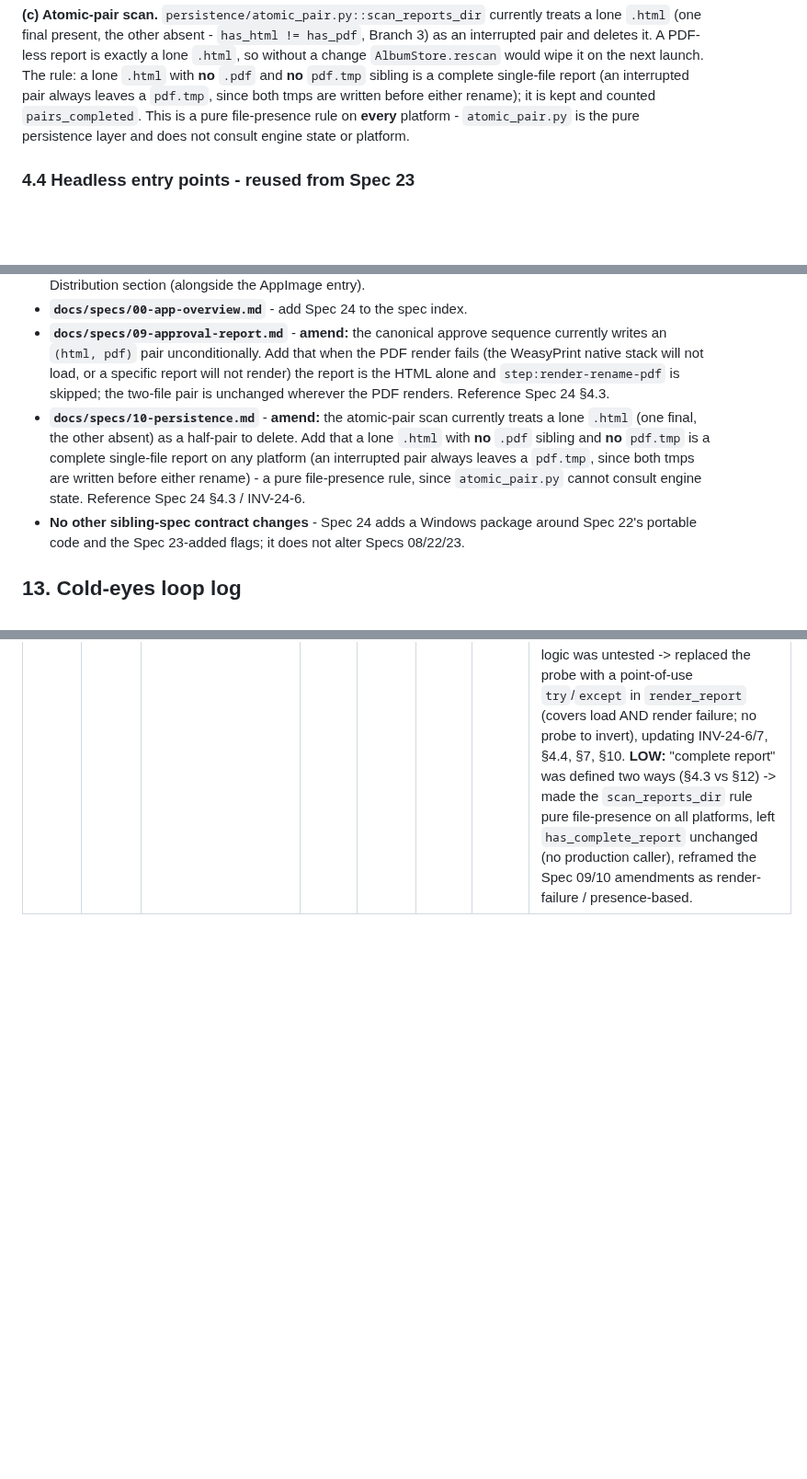
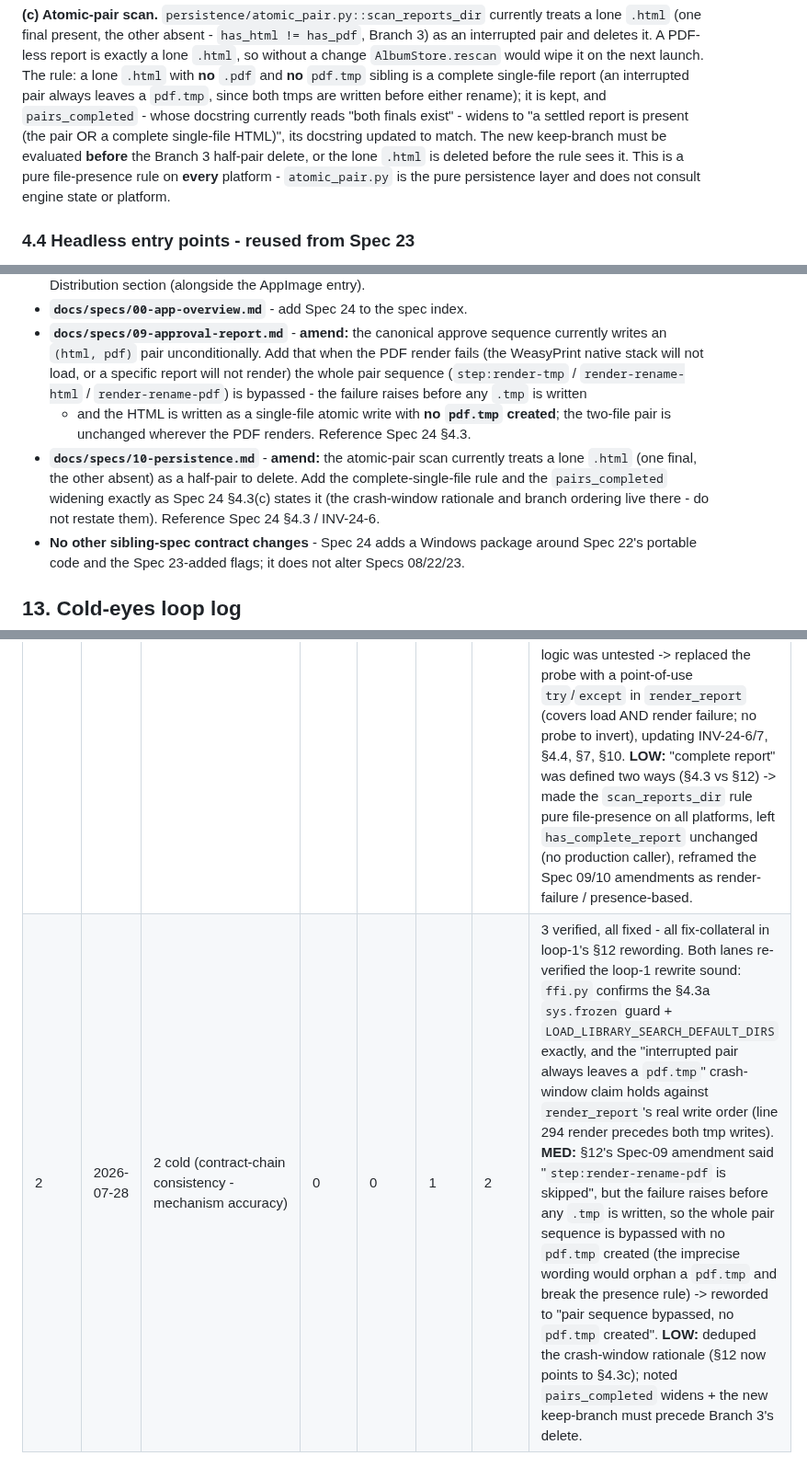
Before and after one commit to milnet01/album-builder, a Markdown page: docs/specs/24-windows-bundle.md, 3 parts joined by grey strips. Shown at 92% size. Drawn GitHub-style; blank space fills up the shorter version.

Commit message:
docs: cold-eyes review fixes (loop 2)

```diff
--- a/docs/specs/24-windows-bundle.md
+++ b/docs/specs/24-windows-bundle.md
@@ -215,10 +215,13 @@ Branch 3) as an interrupted pair and deletes it. A PDF-less report is exactly a
 `.html`, so without a change `AlbumStore.rescan` would wipe it on the next launch.
 The rule: a lone `.html` with **no** `.pdf` and **no** `pdf.tmp` sibling is a
 complete single-file report (an interrupted pair always leaves a `pdf.tmp`, since
-both tmps are written before either rename); it is kept and counted
-`pairs_completed`. This is a pure file-presence rule on **every** platform -
-`atomic_pair.py` is the pure persistence layer and does not consult engine state or
-platform.
+both tmps are written before either rename); it is kept, and `pairs_completed` -
+whose docstring currently reads "both finals exist" - widens to "a settled report is
+present (the pair OR a complete single-file HTML)", its docstring updated to match.
+The new keep-branch must be evaluated **before** the Branch 3 half-pair delete, or
+the lone `.html` is deleted before the rule sees it. This is a pure file-presence
+rule on **every** platform - `atomic_pair.py` is the pure persistence layer and does
+not consult engine state or platform.
 
 ### 4.4 Headless entry points - reused from Spec 23
 
@@ -513,15 +516,16 @@ catcher, the same class Spec 23 carried (its INV-23-8/9/10).
 - **`docs/specs/09-approval-report.md`** - **amend:** the canonical approve sequence
   currently writes an `(html, pdf)` pair unconditionally. Add that when the PDF
   render fails (the WeasyPrint native stack will not load, or a specific report will
-  not render) the report is the HTML alone and `step:render-rename-pdf` is skipped;
-  the two-file pair is unchanged wherever the PDF renders. Reference Spec 24 §4.3.
+  not render) the whole pair sequence (`step:render-tmp` / `render-rename-html` /
+  `render-rename-pdf`) is bypassed - the failure raises before any `.tmp` is written
+  - and the HTML is written as a single-file atomic write with **no `pdf.tmp`
+  created**; the two-file pair is unchanged wherever the PDF renders. Reference
+  Spec 24 §4.3.
 - **`docs/specs/10-persistence.md`** - **amend:** the atomic-pair scan currently
   treats a lone `.html` (one final, the other absent) as a half-pair to delete. Add
-  that a lone `.html` with **no** `.pdf` sibling and **no** `pdf.tmp` is a complete
-  single-file report on any platform (an interrupted pair always leaves a `pdf.tmp`,
-  since both tmps are written before either rename) - a pure file-presence rule,
-  since `atomic_pair.py` cannot consult engine state. Reference Spec 24 §4.3 /
-  INV-24-6.
+  the complete-single-file rule and the `pairs_completed` widening exactly as
+  Spec 24 §4.3(c) states it (the crash-window rationale and branch ordering live
+  there - do not restate them). Reference Spec 24 §4.3 / INV-24-6.
 - **No other sibling-spec contract changes** - Spec 24 adds a Windows package around
   Spec 22's portable code and the Spec 23-added flags; it does not alter Specs
   08/22/23.
@@ -531,3 +535,4 @@ catcher, the same class Spec 23 carried (its INV-23-8/9/10).
 | Loop | Date | Lanes | CRIT | HIGH | MED | LOW | Outcome |
 |------|------|-------|------|------|-----|-----|---------|
 | 1 | 2026-07-28 | 3 cold (consistency/structure - doc-vs-code accuracy - architecture/currency) | 0 | 1 | 2 | 3 | 6 verified (0 unverified), all fixed. **HIGH:** §4.3 named `WEASYPRINT_DLL_DIRECTORIES` as the bundle's DLL mechanism, but WeasyPrint 69 guards its own `add_dll_directory`/env-var block with `not hasattr(sys, 'frozen')` (verified in `ffi.py`) - inert inside a PyInstaller bundle -> rewrote §4.3a to rely on the runtime hook's own `os.add_dll_directory` + WeasyPrint's `LOAD_LIBRARY_SEARCH_DEFAULT_DIRS` dlopen flag. **MED:** the cached `pdf_engine_available()` probe rendered only trivial HTML, so a real report failing after the probe passed still crashed approve (the exact failure §2.3 closes), and the probe's own logic was untested -> replaced the probe with a point-of-use `try`/`except` in `render_report` (covers load AND render failure; no probe to invert), updating INV-24-6/7, §4.4, §7, §10. **LOW:** "complete report" was defined two ways (§4.3 vs §12) -> made the `scan_reports_dir` rule pure file-presence on all platforms, left `has_complete_report` unchanged (no production caller), reframed the Spec 09/10 amendments as render-failure / presence-based. |
+| 2 | 2026-07-28 | 2 cold (contract-chain consistency - mechanism accuracy) | 0 | 0 | 1 | 2 | 3 verified, all fixed - all fix-collateral in loop-1's §12 rewording. Both lanes re-verified the loop-1 rewrite sound: `ffi.py` confirms the §4.3a `sys.frozen` guard + `LOAD_LIBRARY_SEARCH_DEFAULT_DIRS` exactly, and the "interrupted pair always leaves a `pdf.tmp`" crash-window claim holds against `render_report`'s real write order (line 294 render precedes both tmp writes). **MED:** §12's Spec-09 amendment said "`step:render-rename-pdf` is skipped", but the failure raises before any `.tmp` is written, so the whole pair sequence is bypassed with no `pdf.tmp` created (the imprecise wording would orphan a `pdf.tmp` and break the presence rule) -> reworded to "pair sequence bypassed, no `pdf.tmp` created". **LOW:** deduped the crash-window rationale (§12 now points to §4.3c); noted `pairs_completed` widens + the new keep-branch must precede Branch 3's delete. |
```
